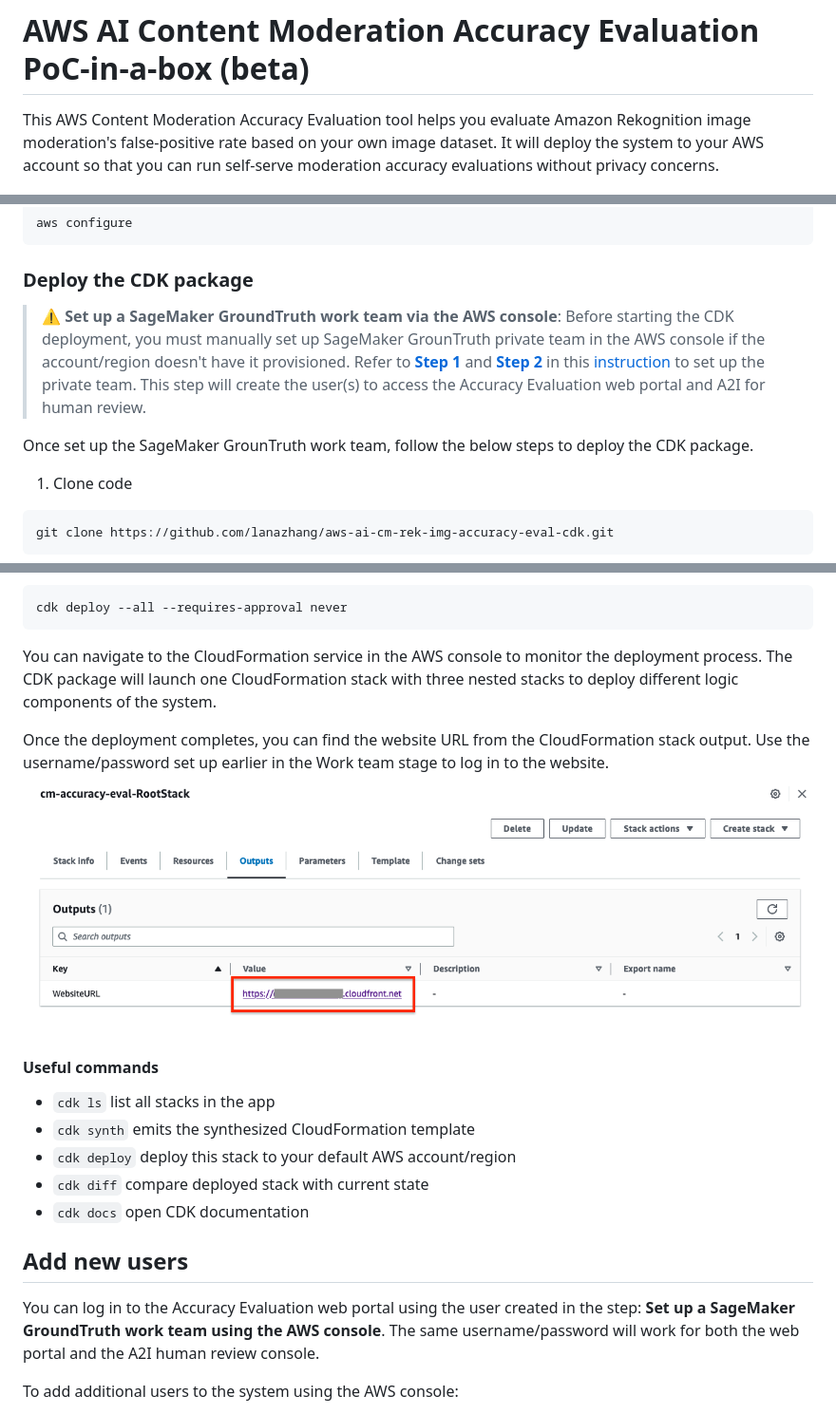
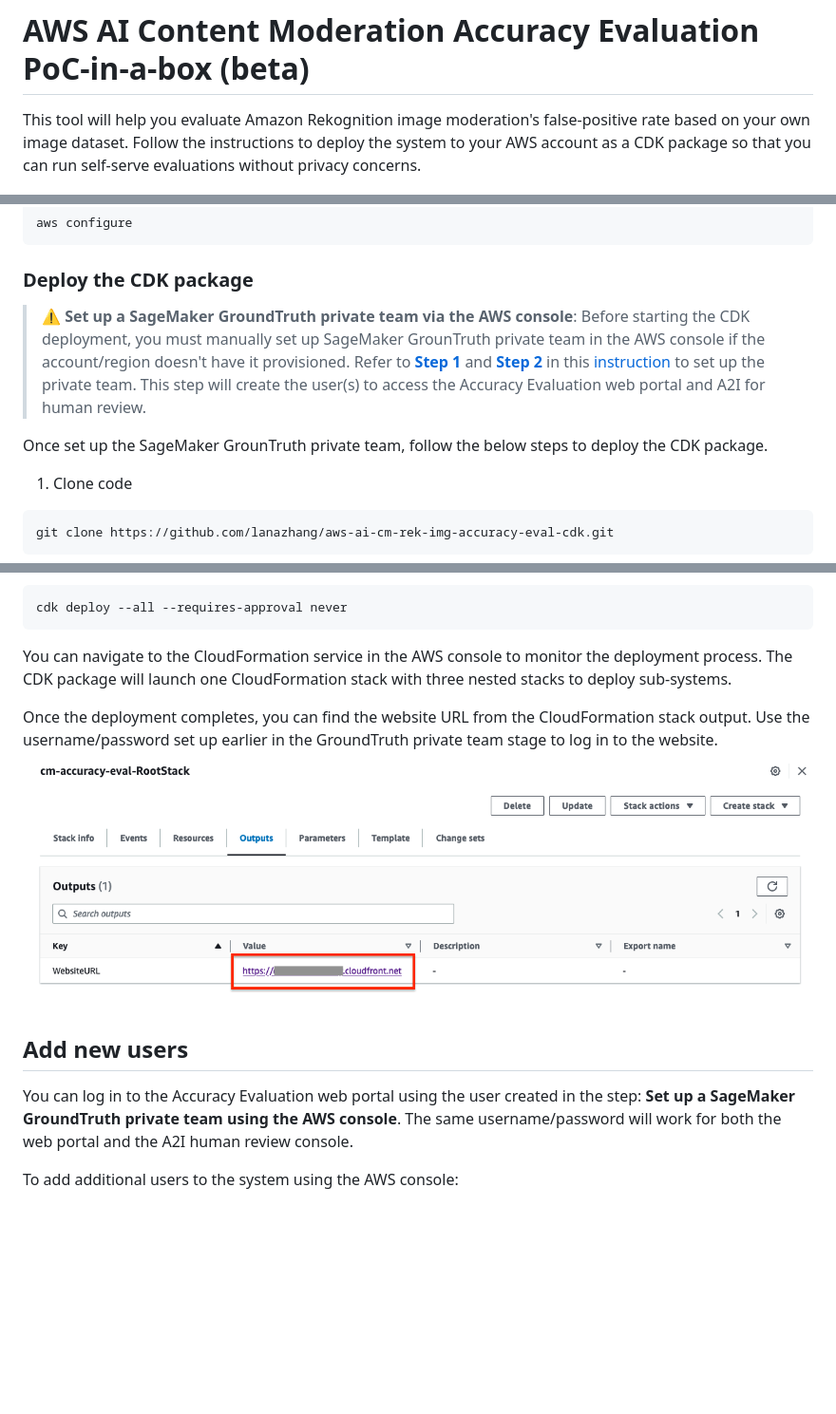
Before and after one commit to lanazhang/aws-ai-cm-rek-img-accuracy-eval-cdk, a Markdown page: README.md, 3 parts joined by grey strips. Shown at 95% size. GitHub-like rendering; blank space fills up the shorter version.

````diff
--- a/README.md
+++ b/README.md
@@ -1,5 +1,5 @@
 # AWS AI Content Moderation Accuracy Evaluation PoC-in-a-box (beta)
-This AWS Content Moderation Accuracy Evaluation tool helps you evaluate Amazon Rekognition image moderation's false-positive rate based on your own image dataset. It will deploy the system to your AWS account so that you can run self-serve moderation accuracy evaluations without privacy concerns.
+This tool will help you evaluate Amazon Rekognition image moderation's false-positive rate based on your own image dataset. Follow the instructions to deploy the system to your AWS account as a CDK package so that you can run self-serve evaluations without privacy concerns.
 
 
 ![workflow digram](static/flow_diagram.png)
@@ -50,14 +50,14 @@ aws configure
  ```
 
 ### Deploy the CDK package
-> :warning: **Set up a SageMaker GroundTruth work team via the AWS console**:
+> :warning: **Set up a SageMaker GroundTruth private team via the AWS console**:
 Before starting the CDK deployment, you must manually set up SageMaker GrounTruth private team in the AWS console if the account/region doesn't have it provisioned.
 Refer to [**Step 1**](https://catalog.us-east-1.prod.workshops.aws/workshops/1ece9ffd-4c24-4e66-b42a-0c0e13b0f668/en-US/content-moderation/01-image-moderation/02-image-moderation-with-a2i#step-1:-create-a-private-team-in-aws-console-(you-can-skip-this-step-if-you-already-have-a-private-work-team-in-the-region))
 and [**Step 2**](https://catalog.us-east-1.prod.workshops.aws/workshops/1ece9ffd-4c24-4e66-b42a-0c0e13b0f668/en-US/content-moderation/01-image-moderation/02-image-moderation-with-a2i#step-2:-activate-a2i-user-account)
 in this [instruction](https://catalog.us-east-1.prod.workshops.aws/workshops/1ece9ffd-4c24-4e66-b42a-0c0e13b0f668/en-US/content-moderation/01-image-moderation/02-image-moderation-with-a2i)
 to set up the private team. This step will create the user(s) to access the Accuracy Evaluation web portal and A2I for human review.
 
-Once set up the SageMaker GrounTruth work team, follow the below steps to deploy the CDK package.
+Once set up the SageMaker GrounTruth private team, follow the below steps to deploy the CDK package.
 
 1. Clone code
 ```sh
@@ -110,22 +110,14 @@ cdk bootstrap aws://${CDK_DEFAULT_ACCOUNT}/${CDK_DEFAULT_REGION}
 cdk deploy --all --requires-approval never
 ```
 
-You can navigate to the CloudFormation service in the AWS console to monitor the deployment process. The CDK package will launch one CloudFormation stack with three nested stacks to deploy different logic components of the system.
+You can navigate to the CloudFormation service in the AWS console to monitor the deployment process. The CDK package will launch one CloudFormation stack with three nested stacks to deploy sub-systems.
 
-Once the deployment completes, you can find the website URL from the CloudFormation stack output. Use the username/password set up earlier in the Work team stage to log in to the website.
+Once the deployment completes, you can find the website URL from the CloudFormation stack output. Use the username/password set up earlier in the GroundTruth private team stage to log in to the website.
 ![CloudFormation stack output](static/cloudformation-stack-output.png)
-
-#### Useful commands
-
- * `cdk ls`          list all stacks in the app
- * `cdk synth`       emits the synthesized CloudFormation template
- * `cdk deploy`      deploy this stack to your default AWS account/region
- * `cdk diff`        compare deployed stack with current state
- * `cdk docs`        open CDK documentation
 
 
 ## Add new users
-You can log in to the Accuracy Evaluation web portal using the user created in the step: **Set up a SageMaker GroundTruth work team using the AWS console**. The same username/password will work for both the web portal and the A2I human review console.
+You can log in to the Accuracy Evaluation web portal using the user created in the step: **Set up a SageMaker GroundTruth private team using the AWS console**. The same username/password will work for both the web portal and the A2I human review console.
 
 To add additional users to the system using the AWS console:
 - Navigate to SageMaker
````
Also changed, not shown: other parts of README.md (+1 -1 lines).
